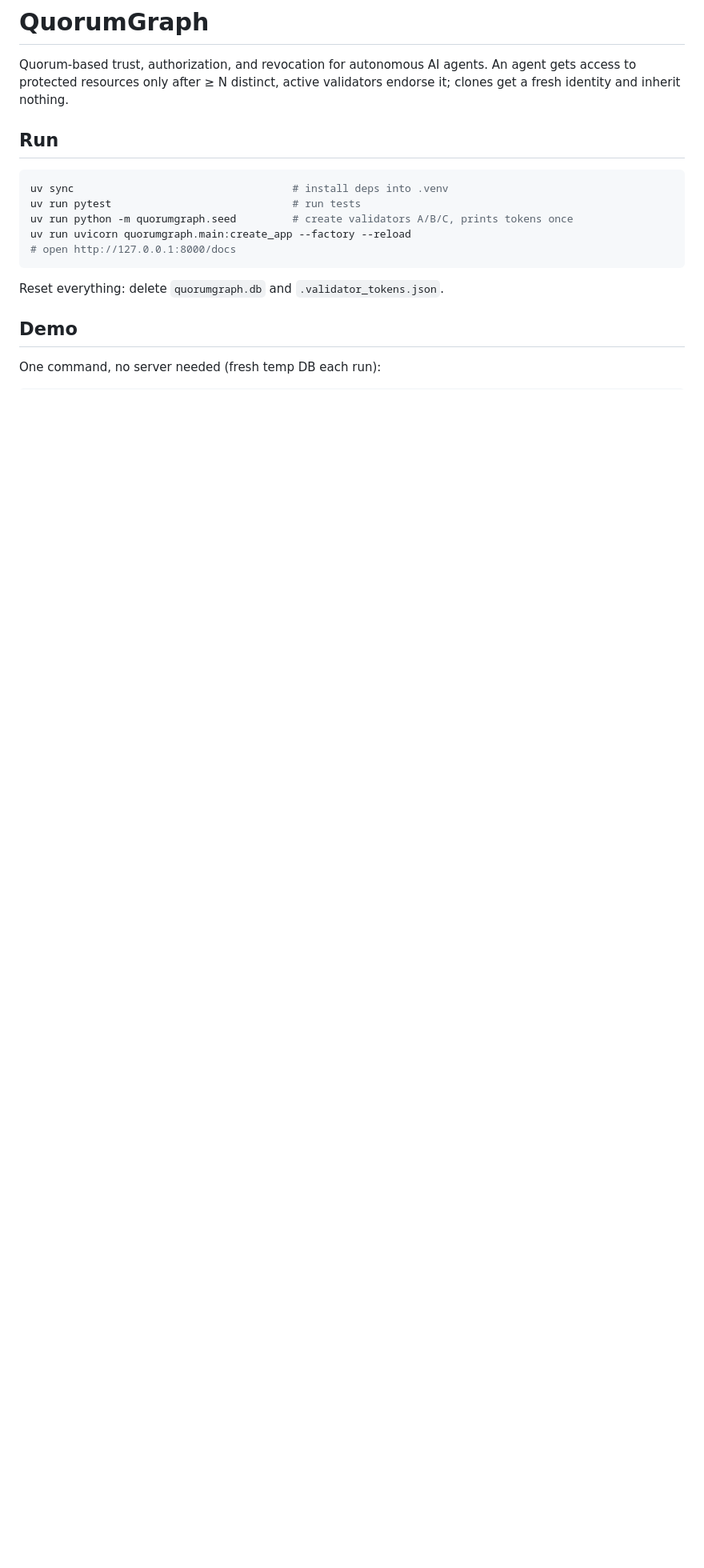
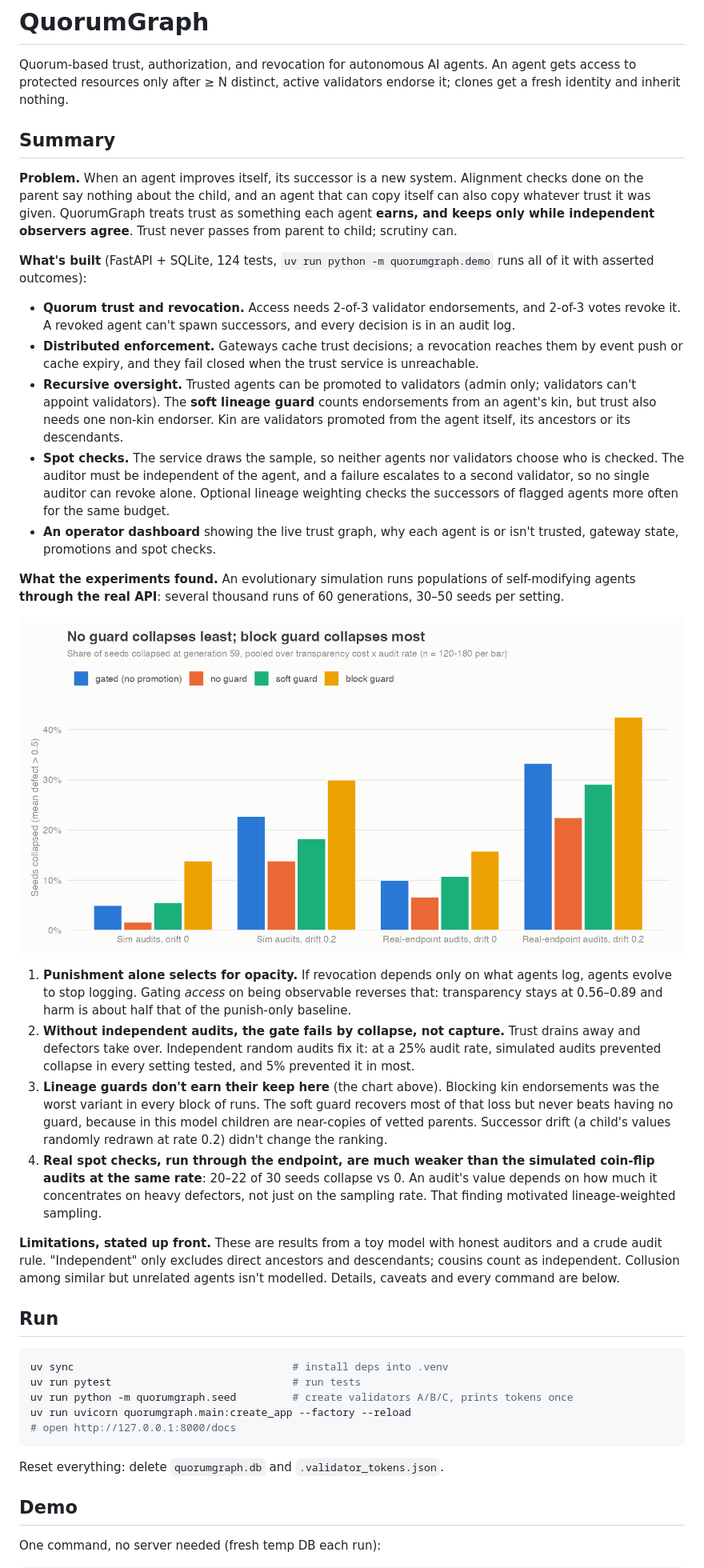
Before and after one commit to 2023EvanZ/quorumgraph, a Markdown page: README.md, the part around one of its changes. Shown at 80% size. GitHub-like rendering; pictures changed too: docs/headline_collapse.png (added); blank space fills up the shorter version.

```diff
--- a/README.md
+++ b/README.md
@@ -3,6 +3,59 @@
 Quorum-based trust, authorization, and revocation for autonomous AI agents.
 An agent gets access to protected resources only after ≥ N distinct, active
 validators endorse it; clones get a fresh identity and inherit nothing.
+
+## Summary
+
+**Problem.** When an agent improves itself, its successor is a new system. Alignment
+checks done on the parent say nothing about the child, and an agent that can copy itself
+can also copy whatever trust it was given. QuorumGraph treats trust as something each
+agent **earns, and keeps only while independent observers agree**. Trust never passes
+from parent to child; scrutiny can.
+
+**What's built** (FastAPI + SQLite, 124 tests, `uv run python -m quorumgraph.demo` runs all
+of it with asserted outcomes):
+- **Quorum trust and revocation.** Access needs 2-of-3 validator endorsements, and 2-of-3
+  votes revoke it. A revoked agent can't spawn successors, and every decision is in an
+  audit log.
+- **Distributed enforcement.** Gateways cache trust decisions; a revocation reaches them by
+  event push or cache expiry, and they fail closed when the trust service is unreachable.
+- **Recursive oversight.** Trusted agents can be promoted to validators (admin only;
+  validators can't appoint validators). The **soft lineage guard** counts endorsements from
+  an agent's kin, but trust also needs one non-kin endorser. Kin are validators promoted
+  from the agent itself, its ancestors or its descendants.
+- **Spot checks.** The service draws the sample, so neither agents nor validators choose
+  who is checked. The auditor must be independent of the agent, and a failure escalates
+  to a second validator, so no single auditor can revoke alone. Optional lineage
+  weighting checks the successors of flagged agents more often for the same budget.
+- **An operator dashboard** showing the live trust graph, why each agent is or isn't
+  trusted, gateway state, promotions and spot checks.
+
+**What the experiments found.** An evolutionary simulation runs populations of
+self-modifying agents **through the real API**: several thousand runs of 60 generations, 30–50
+seeds per setting.
+
+![Collapsed seeds by lineage-guard mode](docs/headline_collapse.png)
+
+1. **Punishment alone selects for opacity.** If revocation depends only on what agents
+   log, agents evolve to stop logging. Gating *access* on being observable reverses that:
+   transparency stays at 0.56–0.89 and harm is about half that of the punish-only baseline.
+2. **Without independent audits, the gate fails by collapse, not capture.** Trust drains
+   away and defectors take over. Independent random audits fix it: at a 25% audit rate,
+   simulated audits prevented collapse in every setting tested, and 5% prevented it in most.
+3. **Lineage guards don't earn their keep here** (the chart above). Blocking kin
+   endorsements was the worst variant in every block of runs. The soft guard recovers most
+   of that loss but never beats having no guard, because in this model children are
+   near-copies of vetted parents. Successor drift (a child's values randomly redrawn at
+   rate 0.2) didn't change the ranking.
+4. **Real spot checks, run through the endpoint, are much weaker than the simulated
+   coin-flip audits at the same rate**: 20–22 of 30 seeds collapse vs 0. An audit's value
+   depends on how much it concentrates on heavy defectors, not just on the sampling rate.
+   That finding motivated lineage-weighted sampling.
+
+**Limitations, stated up front.** These are results from a toy model with honest auditors
+and a crude audit rule. "Independent" only excludes direct ancestors and descendants;
+cousins count as independent. Collusion among similar but unrelated agents isn't modelled.
+Details, caveats and every command are below.
 
 ## Run
 
```
Also changed, not shown: other parts of README.md (+40 -13 lines), 13 other files.
